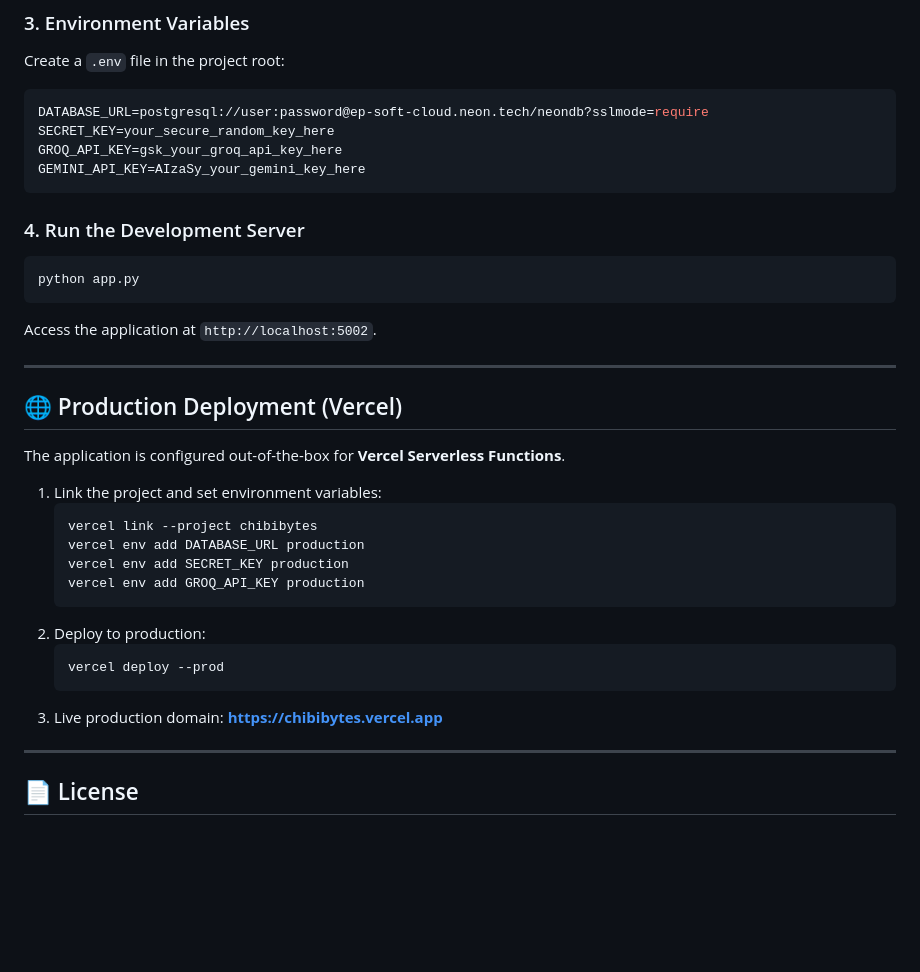
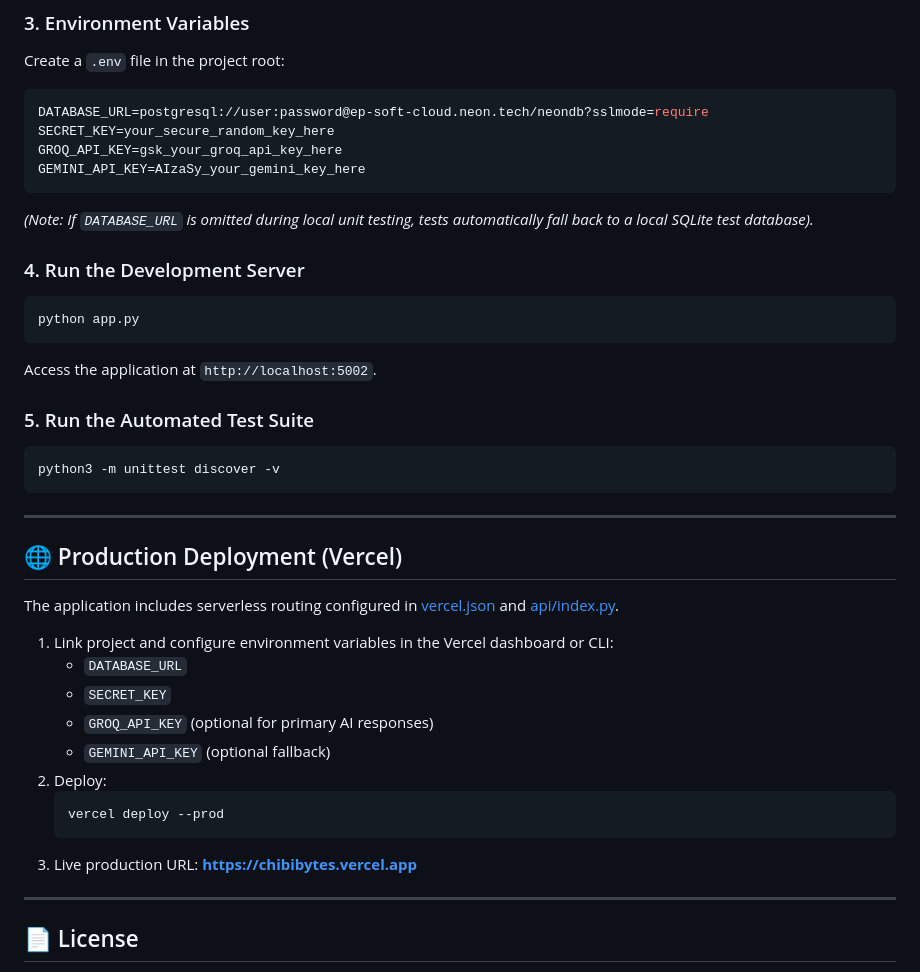
Before and after one commit to Spidey173/ChibiBytes, a Markdown page: README.md, the part around one of its changes. Drawn GitHub-style; blank space fills up the shorter version.

````diff
--- a/README.md
+++ b/README.md
@@ -163,6 +170,7 @@ SECRET_KEY=your_secure_random_key_here
 GROQ_API_KEY=gsk_your_groq_api_key_here
 GEMINI_API_KEY=AIzaSy_your_gemini_key_here
 ```
+*(Note: If `DATABASE_URL` is omitted during local unit testing, tests automatically fall back to a local SQLite test database).*
 
 ### 4. Run the Development Server
 ```bash
@@ -170,24 +178,27 @@ python app.py
 ```
 Access the application at `http://localhost:5002`.
 
+### 5. Run the Automated Test Suite
+```bash
+python3 -m unittest discover -v
+```
+
 ---
 
 ## 🌐 Production Deployment (Vercel)
 
-The application is configured out-of-the-box for **Vercel Serverless Functions**.
+The application includes serverless routing configured in [vercel.json](file:///Users/spidey./Downloads/ChibiBytes-main/vercel.json) and [api/index.py](file:///Users/spidey./Downloads/ChibiBytes-main/api/index.py).
 
-1. Link the project and set environment variables:
-   ```bash
-   vercel link --project chibibytes
-   vercel env add DATABASE_URL production
-   vercel env add SECRET_KEY production
-   vercel env add GROQ_API_KEY production
-   ```
-2. Deploy to production:
+1. Link project and configure environment variables in the Vercel dashboard or CLI:
+   - `DATABASE_URL`
+   - `SECRET_KEY`
+   - `GROQ_API_KEY` (optional for primary AI responses)
+   - `GEMINI_API_KEY` (optional fallback)
+2. Deploy:
    ```bash
    vercel deploy --prod
    ```
-3. Live production domain: **[https://chibibytes.vercel.app](https://chibibytes.vercel.app)**
+3. Live production URL: **[https://chibibytes.vercel.app](https://chibibytes.vercel.app)**
 
 ---
 
````
Also changed, not shown: other parts of README.md (+65 -58 lines).
